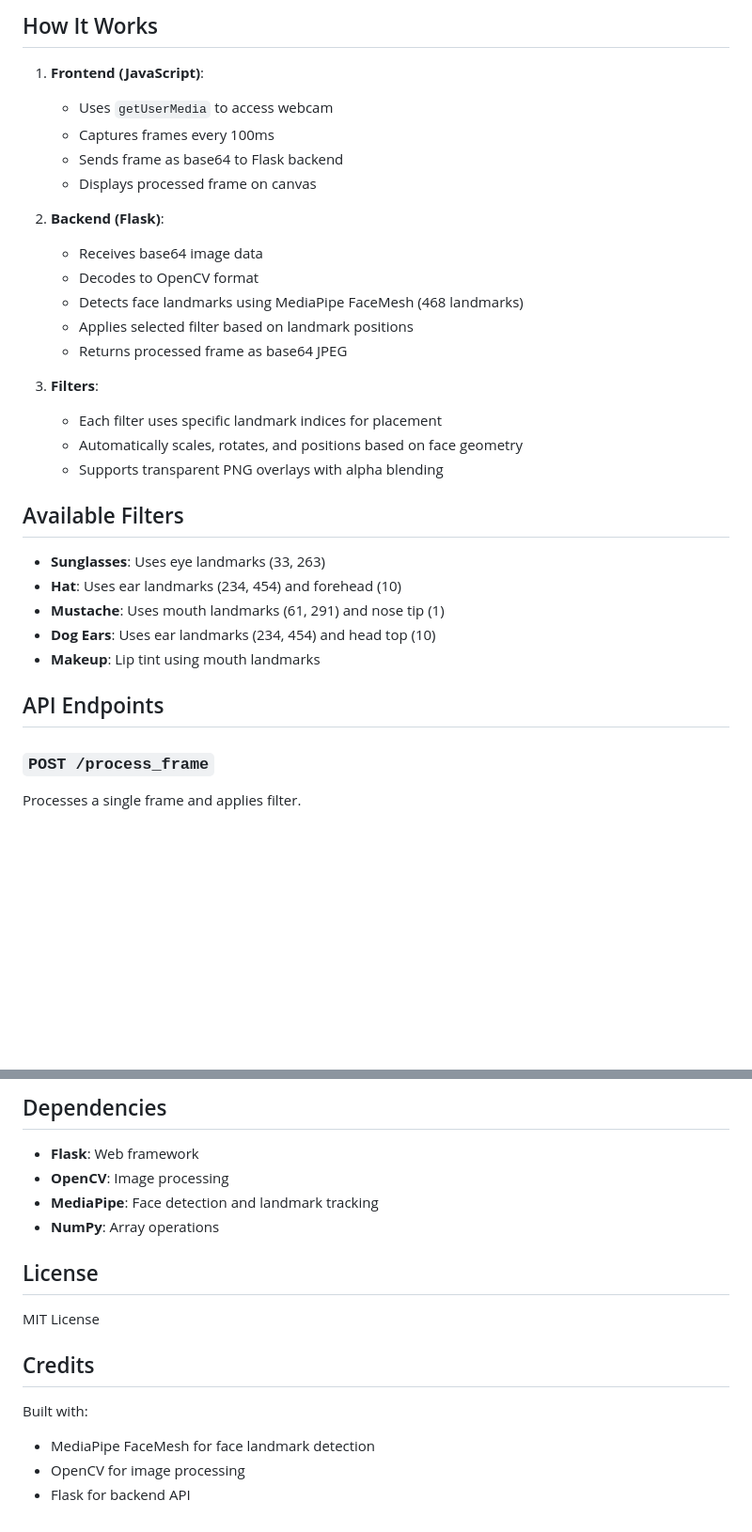
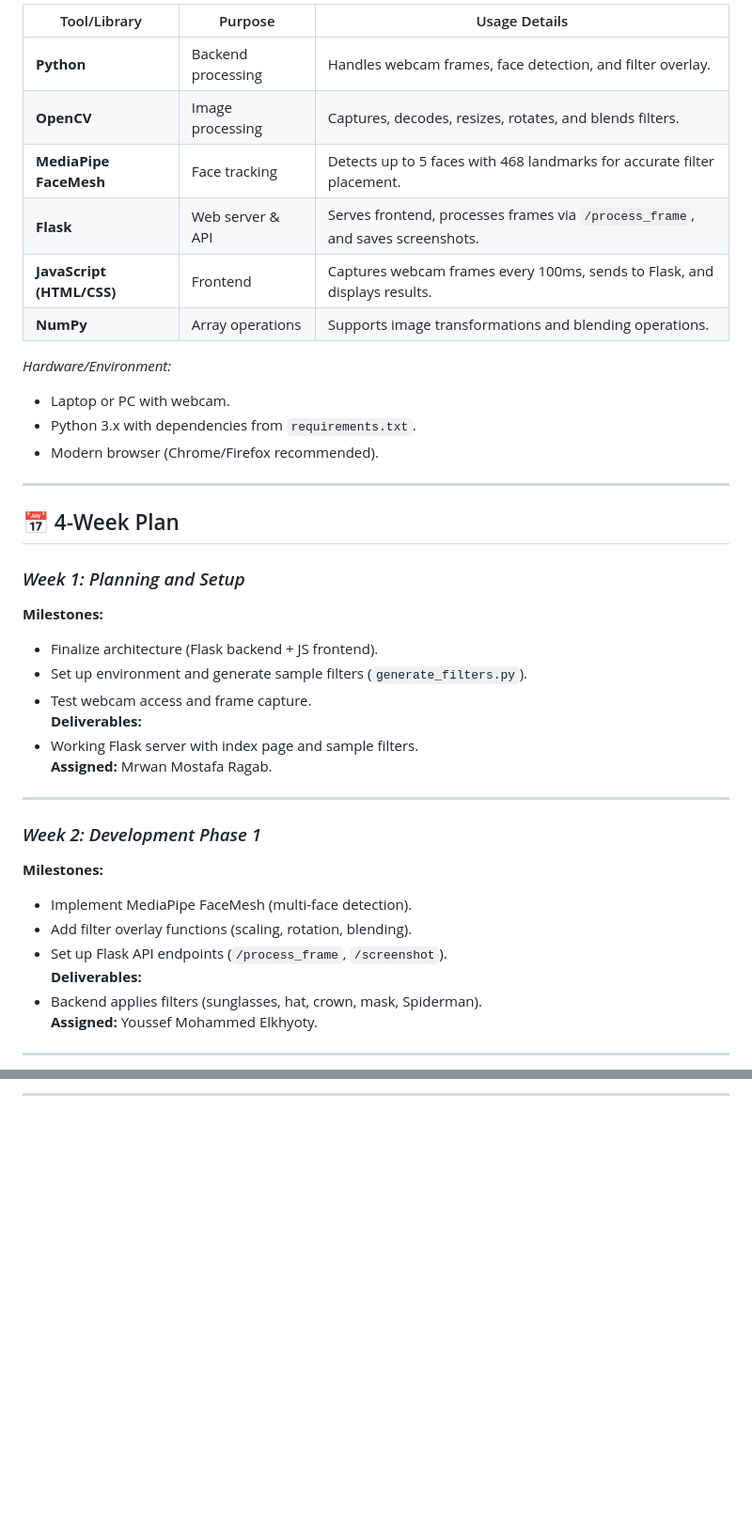
Before and after one commit to yossefelkhyoty/SnapPy-Live-Filters, a Markdown page: README.md, 2 parts joined by grey strips. Shown at 94% size. Drawn GitHub-style; blank space fills up the shorter version.

```diff
--- a/README.md
+++ b/README.md
@@ -67,34 +58,41 @@ SnapPy-Live-Filters/
 
-## How It Works
+| Tool/Library | Purpose | Usage Details |
+|---------------|----------|----------------|
+| **Python** | Backend processing | Handles webcam frames, face detection, and filter overlay. |
+| **OpenCV** | Image processing | Captures, decodes, resizes, rotates, and blends filters. |
+| **MediaPipe FaceMesh** | Face tracking | Detects up to 5 faces with 468 landmarks for accurate filter placement. |
+| **Flask** | Web server & API | Serves frontend, processes frames via `/process_frame`, and saves screenshots. |
+| **JavaScript (HTML/CSS)** | Frontend | Captures webcam frames every 100ms, sends to Flask, and displays results. |
+| **NumPy** | Array operations | Supports image transformations and blending operations. |
 
-1. **Frontend (JavaScript)**:
-   - Uses `getUserMedia` to access webcam
-   - Captures frames every 100ms
-   - Sends frame as base64 to Flask backend
-   - Displays processed frame on canvas
+*Hardware/Environment:*
+- Laptop or PC with webcam.
+- Python 3.x with dependencies from `requirements.txt`.
+- Modern browser (Chrome/Firefox recommended).
 
-2. **Backend (Flask)**:
-   - Receives base64 image data
-   - Decodes to OpenCV format
-   - Detects face landmarks using MediaPipe FaceMesh (468 landmarks)
-   - Applies selected filter based on landmark positions
-   - Returns processed frame as base64 JPEG
+---
 
-3. **Filters**:
-   - Each filter uses specific landmark indices for placement
-   - Automatically scales, rotates, and positions based on face geometry
-   - Supports transparent PNG overlays with alpha blending
+## 📅 4-Week Plan
 
-## Available Filters
+### *Week 1: Planning and Setup*
+**Milestones:**
+- Finalize architecture (Flask backend + JS frontend).
+- Set up environment and generate sample filters (`generate_filters.py`).
+- Test webcam access and frame capture.
+**Deliverables:**
+- Working Flask server with index page and sample filters.
+**Assigned:**  Mrwan Mostafa Ragab.
 
-- **Sunglasses**: Uses eye landmarks (33, 263)
-- **Hat**: Uses ear landmarks (234, 454) and forehead (10)
-- **Mustache**: Uses mouth landmarks (61, 291) and nose tip (1)
-- **Dog Ears**: Uses ear landmarks (234, 454) and head top (10)
-- **Makeup**: Lip tint using mouth landmarks
+---
 
-## API Endpoints
+### *Week 2: Development Phase 1*
+**Milestones:**
+- Implement MediaPipe FaceMesh (multi-face detection).
+- Add filter overlay functions (scaling, rotation, blending).
+- Set up Flask API endpoints (`/process_frame`, `/screenshot`).
+**Deliverables:**
+- Backend applies filters (sunglasses, hat, crown, mask, Spiderman).
+**Assigned:** Youssef Mohammed Elkhyoty.
 
-### `POST /process_frame`
-Processes a single frame and applies filter.
+---
 
@@ -193,17 +153 @@ video: {
-## Dependencies
-
-- **Flask**: Web framework
-- **OpenCV**: Image processing
-- **MediaPipe**: Face detection and landmark tracking
-- **NumPy**: Array operations
-
-## License
-
-MIT License
-
-## Credits
-
-Built with:
-- MediaPipe FaceMesh for face landmark detection
-- OpenCV for image processing
-- Flask for backend API
+---
```
Also changed, not shown: other parts of README.md (+82 -129 lines).
